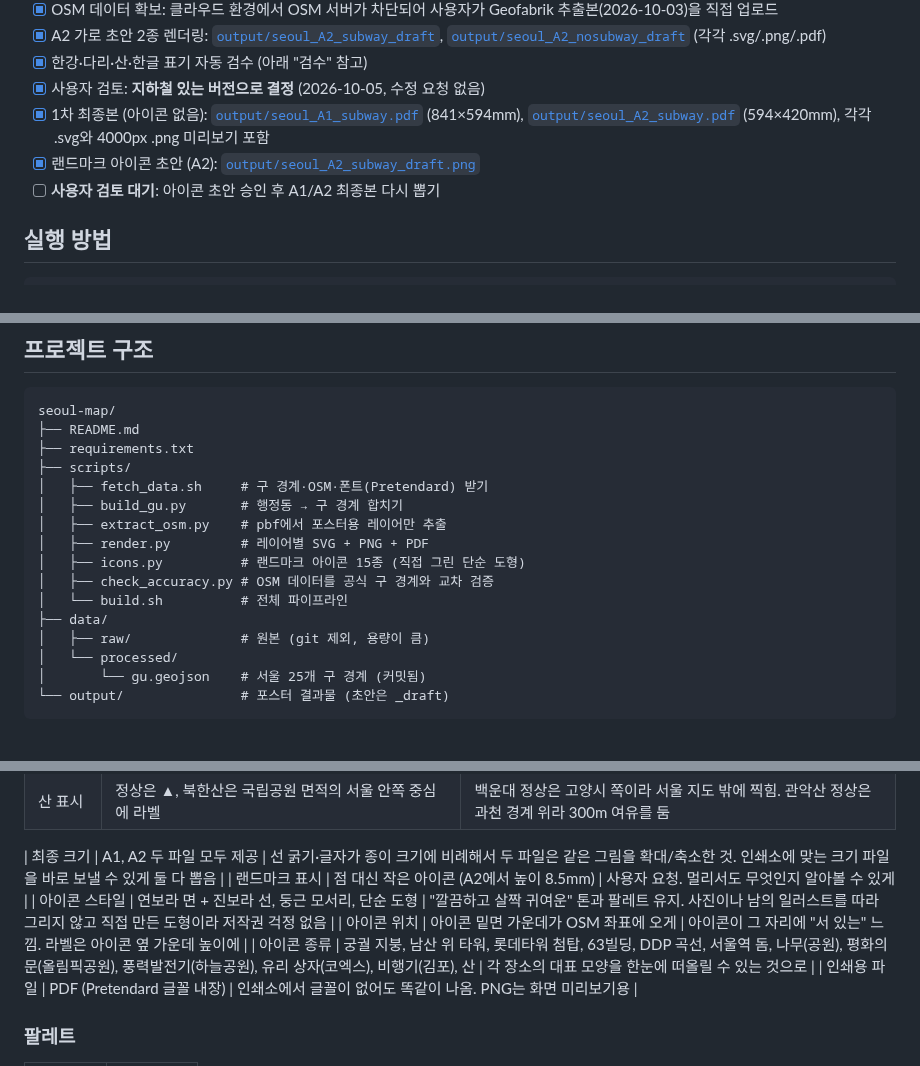
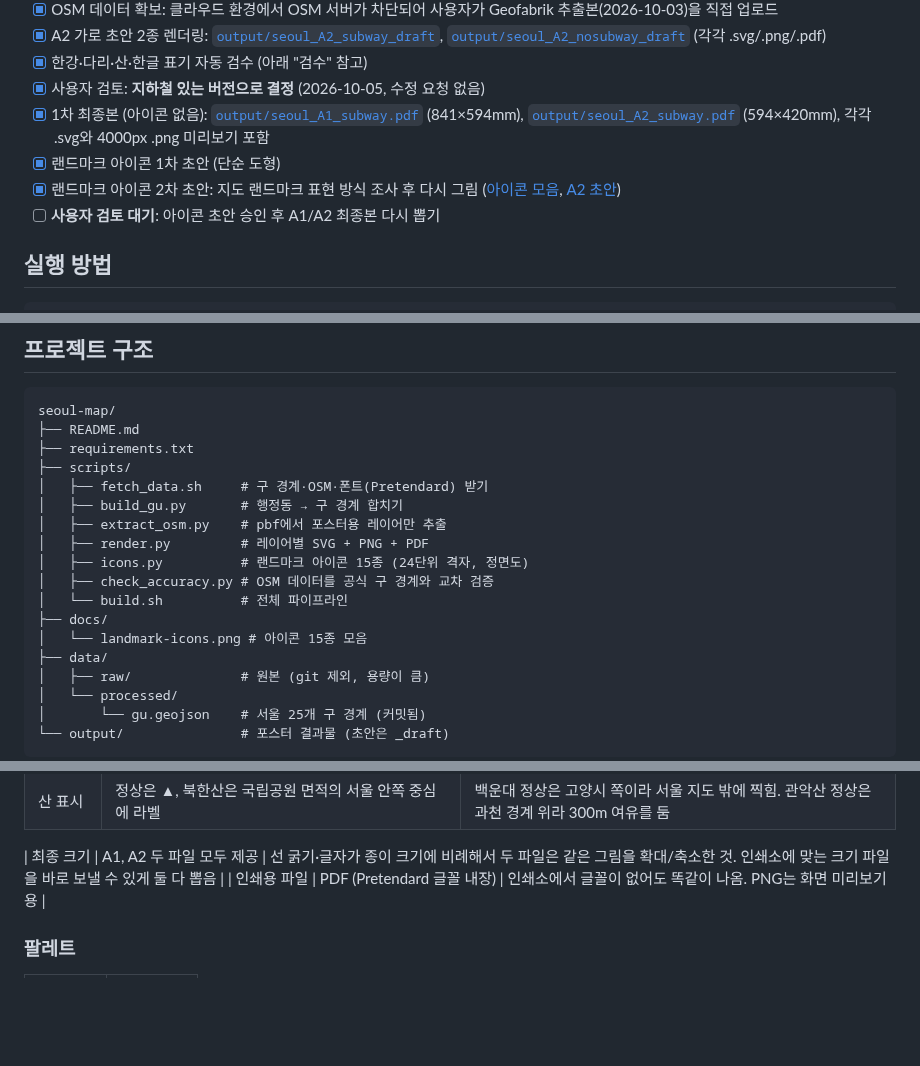
Before and after one commit to GooseyBee/seoul-map, a Markdown page: README.md, 3 parts joined by grey strips. Drawn GitHub-style; blank space fills up the shorter version.

```diff
--- a/README.md
+++ b/README.md
@@ -12,7 +12,8 @@
 - [x] 한강·다리·산·한글 표기 자동 검수 (아래 "검수" 참고)
 - [x] 사용자 검토: **지하철 있는 버전으로 결정** (2026-10-05, 수정 요청 없음)
 - [x] 1차 최종본 (아이콘 없음): [`output/seoul_A1_subway.pdf`](output/seoul_A1_subway.pdf) (841×594mm), [`output/seoul_A2_subway.pdf`](output/seoul_A2_subway.pdf) (594×420mm), 각각 .svg와 4000px .png 미리보기 포함
-- [x] 랜드마크 아이콘 초안 (A2): [`output/seoul_A2_subway_draft.png`](output/seoul_A2_subway_draft.png)
+- [x] 랜드마크 아이콘 1차 초안 (단순 도형)
+- [x] 랜드마크 아이콘 2차 초안: 지도 랜드마크 표현 방식 조사 후 다시 그림 ([아이콘 모음](docs/landmark-icons.png), [A2 초안](output/seoul_A2_subway_draft.png))
 - [ ] **사용자 검토 대기**: 아이콘 초안 승인 후 A1/A2 최종본 다시 뽑기
 
 ## 실행 방법
@@ -47,9 +48,11 @@ seoul-map/
 │   ├── build_gu.py       # 행정동 → 구 경계 합치기
 │   ├── extract_osm.py    # pbf에서 포스터용 레이어만 추출
 │   ├── render.py         # 레이어별 SVG + PNG + PDF
-│   ├── icons.py          # 랜드마크 아이콘 15종 (직접 그린 단순 도형)
+│   ├── icons.py          # 랜드마크 아이콘 15종 (24단위 격자, 정면도)
 │   ├── check_accuracy.py # OSM 데이터를 공식 구 경계와 교차 검증
 │   └── build.sh          # 전체 파이프라인
+├── docs/
+│   └── landmark-icons.png # 아이콘 15종 모음
 ├── data/
 │   ├── raw/              # 원본 (git 제외, 용량이 큼)
 │   └── processed/
@@ -93,10 +96,6 @@ land → green → water → roads-minor → roads-mid → roads-major → subwa
 | 산 표시 | 정상은 ▲, 북한산은 국립공원 면적의 서울 안쪽 중심에 라벨 | 백운대 정상은 고양시 쪽이라 서울 지도 밖에 찍힘. 관악산 정상은 과천 경계 위라 300m 여유를 둠 |
 
 | 최종 크기 | A1, A2 두 파일 모두 제공 | 선 굵기·글자가 종이 크기에 비례해서 두 파일은 같은 그림을 확대/축소한 것. 인쇄소에 맞는 크기 파일을 바로 보낼 수 있게 둘 다 뽑음 |
-| 랜드마크 표시 | 점 대신 작은 아이콘 (A2에서 높이 8.5mm) | 사용자 요청. 멀리서도 무엇인지 알아볼 수 있게 |
-| 아이콘 스타일 | 연보라 면 + 진보라 선, 둥근 모서리, 단순 도형 | "깔끔하고 살짝 귀여운" 톤과 팔레트 유지. 사진이나 남의 일러스트를 따라 그리지 않고 직접 만든 도형이라 저작권 걱정 없음 |
-| 아이콘 위치 | 아이콘 밑면 가운데가 OSM 좌표에 오게 | 아이콘이 그 자리에 "서 있는" 느낌. 라벨은 아이콘 옆 가운데 높이에 |
-| 아이콘 종류 | 궁궐 지붕, 남산 위 타워, 롯데타워 첨탑, 63빌딩, DDP 곡선, 서울역 돔, 나무(공원), 평화의문(올림픽공원), 풍력발전기(하늘공원), 유리 상자(코엑스), 비행기(김포), 산 | 각 장소의 대표 모양을 한눈에 떠올릴 수 있는 것으로 |
 | 인쇄용 파일 | PDF (Pretendard 글꼴 내장) | 인쇄소에서 글꼴이 없어도 똑같이 나옴. PNG는 화면 미리보기용 |
 
 ### 팔레트
```
Also changed, not shown: other parts of README.md (+27 -0 lines), docs/landmark-icons.png (added), 5 other files.
